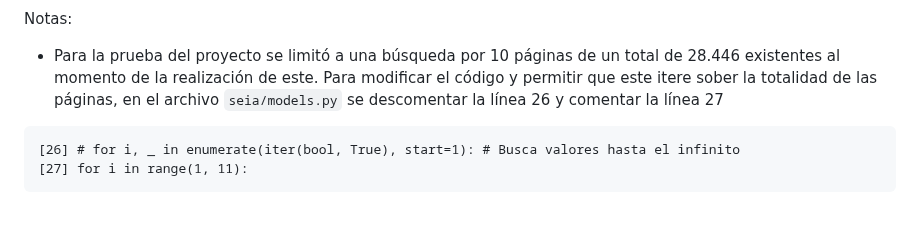
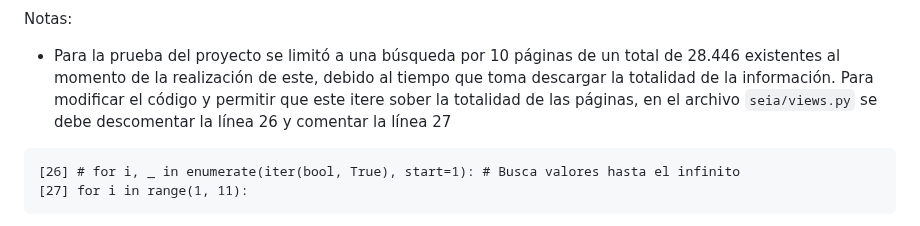
Before and after one commit to mbonnef/test_chr, a Markdown page: README.md, the part around one of its changes. GitHub-like rendering.

Commit message:
Modificación de README.md

````diff
--- a/README.md
+++ b/README.md
@@ -64,6 +72,6 @@ La información obtenida es visualizada en formato de tabla. Al igual que con _B
 Notas:
 
-- Para la prueba del proyecto se limitó a una búsqueda por 10 páginas de un total de 28.446 existentes al momento de la realización de este. Para modificar el código y permitir que este itere sober la totalidad de las páginas, en el archivo `seia/models.py` se descomentar la línea 26 y comentar la línea 27
+- Para la prueba del proyecto se limitó a una búsqueda por 10 páginas de un total de 28.446 existentes al momento de la realización de este, debido al tiempo que toma descargar la totalidad de la información. Para modificar el código y permitir que este itere sober la totalidad de las páginas, en el archivo `seia/views.py` se debe descomentar la línea 26 y comentar la línea 27
 
 ```
 [26] # for i, _ in enumerate(iter(bool, True), start=1): # Busca valores hasta el infinito
````
Also changed, not shown: other parts of README.md (+10 -0 lines).
